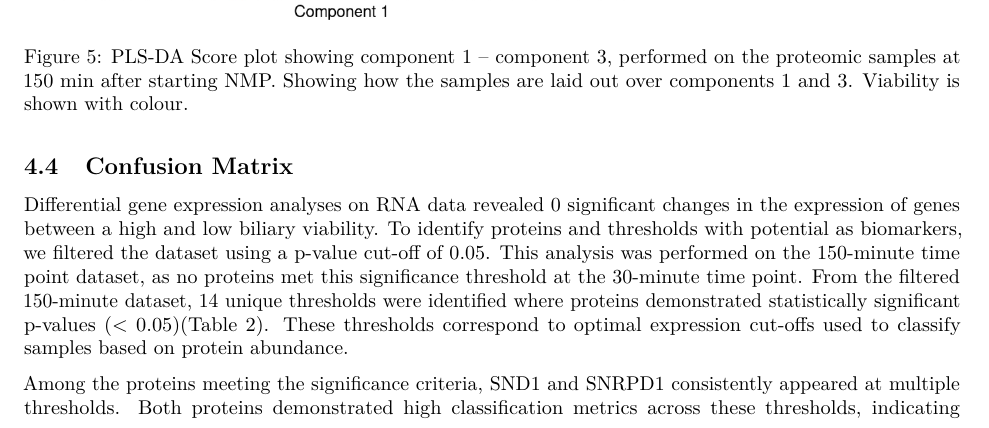
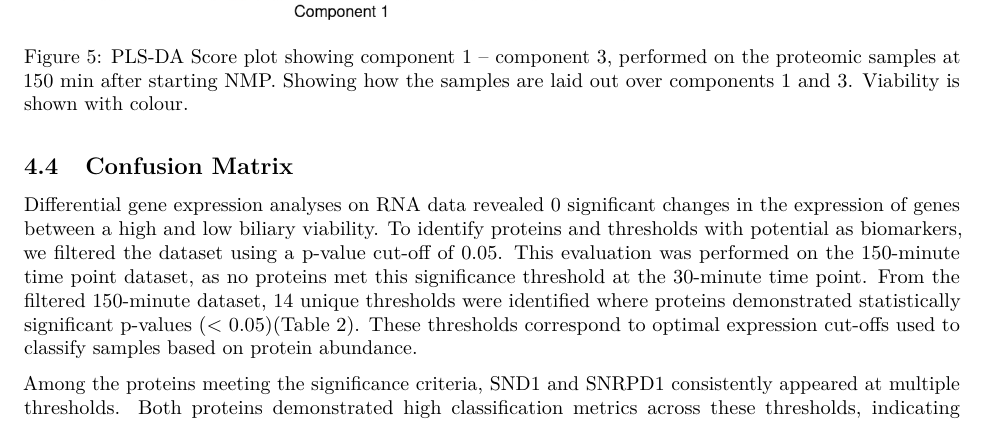
Before and after one commit to YamilaTimmer/omics-liver-transplant, an R Markdown document (research-paper/research paper.Rmd): part of page 6 of 10, cut so that both start at the same text. Rendered offline with R 4.5, knitr and Pandoc, then LaTeX, with nearby package versions; some code elsewhere in the file could not run offline; a font, style sheet, LaTeX package, included part or bibliography that could not be used is replaced or left out.

Commit message:
\added some clarrifying edits to tje results confusion matrix section

````diff
--- a/research-paper/research paper.Rmd
+++ b/research-paper/research paper.Rmd
@@ -84,7 +84,7 @@ knitr::include_graphics("PLS-DA.png")
 ```
 
 ## Confusion Matrix
-Differential gene expression analyses on RNA data revealed 0 significant changes in the expression of genes between a high and low biliary viability. To identify proteins and thresholds with potential as biomarkers, we filtered the dataset using a p-value cut-off of 0.05. This analysis was performed on the 150-minute time point dataset, as no proteins met this significance threshold at the 30-minute time point. From the filtered 150-minute dataset, 14 unique thresholds were identified where proteins demonstrated statistically significant p-values (< 0.05)(Table 2). These thresholds correspond to optimal expression cut-offs used to classify samples based on protein abundance.
+Differential gene expression analyses on RNA data revealed 0 significant changes in the expression of genes between a high and low biliary viability. To identify proteins and thresholds with potential as biomarkers, we filtered the dataset using a p-value cut-off of 0.05. This evaluation was performed on the 150-minute time point dataset, as no proteins met this significance threshold at the 30-minute time point. From the filtered 150-minute dataset, 14 unique thresholds were identified where proteins demonstrated statistically significant p-values (< 0.05)(Table 2). These thresholds correspond to optimal expression cut-offs used to classify samples based on protein abundance.
 
 Among the proteins meeting the significance criteria, SND1 and SNRPD1 consistently appeared at multiple thresholds. Both proteins demonstrated high classification metrics across these thresholds, indicating significant categorization performance ability. Specifically, SND1 achieved the highest area under the receiver operating characteristic curve (AUROC) of 0.95 indicating a high ability to distinguish between sample classes. It was observed at two thresholds: 13.89 and 13.79, with precision values of 0.67 and 0.75, and accuracy values of 0.85 and 0.89, respectively. The specificity for both thresholds was perfect (1.0), with zero false positive rates. Similarly, SNRPD1 was found at three thresholds (13.72, 13.62, and 13.52), reaching a maximum AUROC of 0.933. Precision ranged from 0.75 to 0.83, while accuracy improved from 0.89 to 0.93 across these thresholds. Specificity remained at 1.0 with zero false positive rates. The protein HSD17B13 was observed with a statistically significant p-value and showed moderate performance metrics, including an AUROC of 0.775, precision of 0.67, and accuracy of 0.85.
 
````
